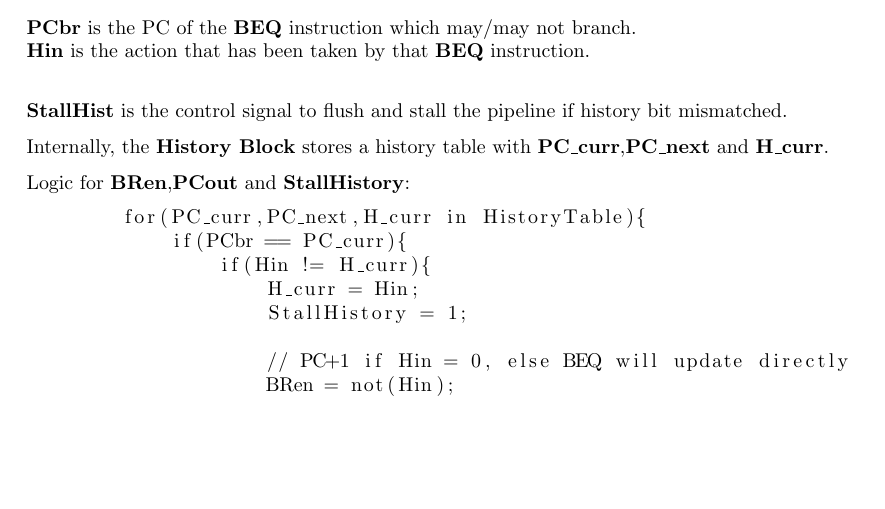
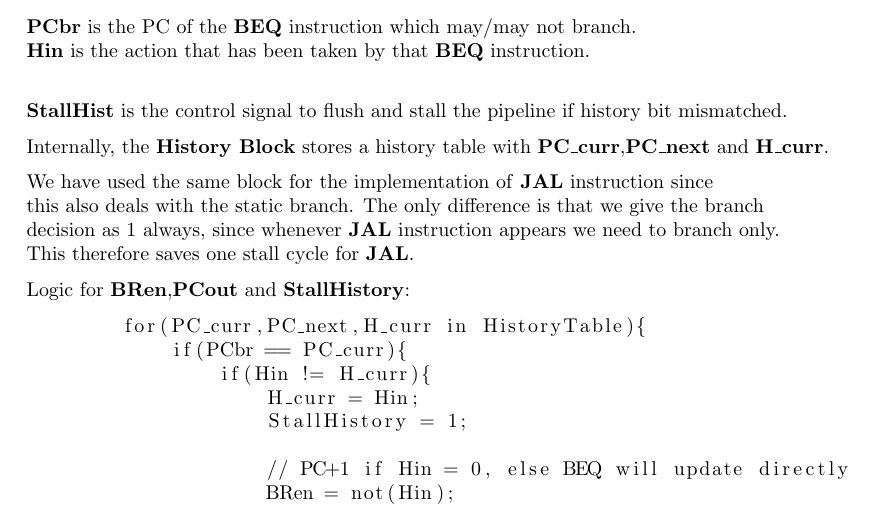
Before and after one commit to TheShadow29/microprocessors309, a LaTeX document (Project2/Design Document/control_signals.tex): part of page 7 of 10, cut so that both start at the same text, the shorter picture padded with empty space. Compiled offline with pdfLaTeX.

Commit message:
Updated the Design Document with JAL history block

```diff
--- a/Project2/Design Document/control_signals.tex
+++ b/Project2/Design Document/control_signals.tex
@@ -289,6 +289,11 @@ history bit mismatched.
 Internally, the \textbf{History Block} stores a history table with
 \textbf{PC\_curr},\textbf{PC\_next} and \textbf{H\_curr}.
 
+We have used the same block for the implementation of \textbf{JAL} instruction since\\
+this also deals with the static branch. The only difference is that we give the branch\\
+decision as 1 always, since whenever \textbf{JAL} instruction appears we need to branch only.\\
+This therefore saves one stall cycle for \textbf{JAL}.
+
 Logic for \textbf{BRen},\textbf{PCout} and \textbf{StallHistory}:
     \begin{lstlisting}
         for(PC_curr,PC_next,H_curr in HistoryTable){
```
Also changed, not shown: Project2/Design Document/control_signals.pdf.
